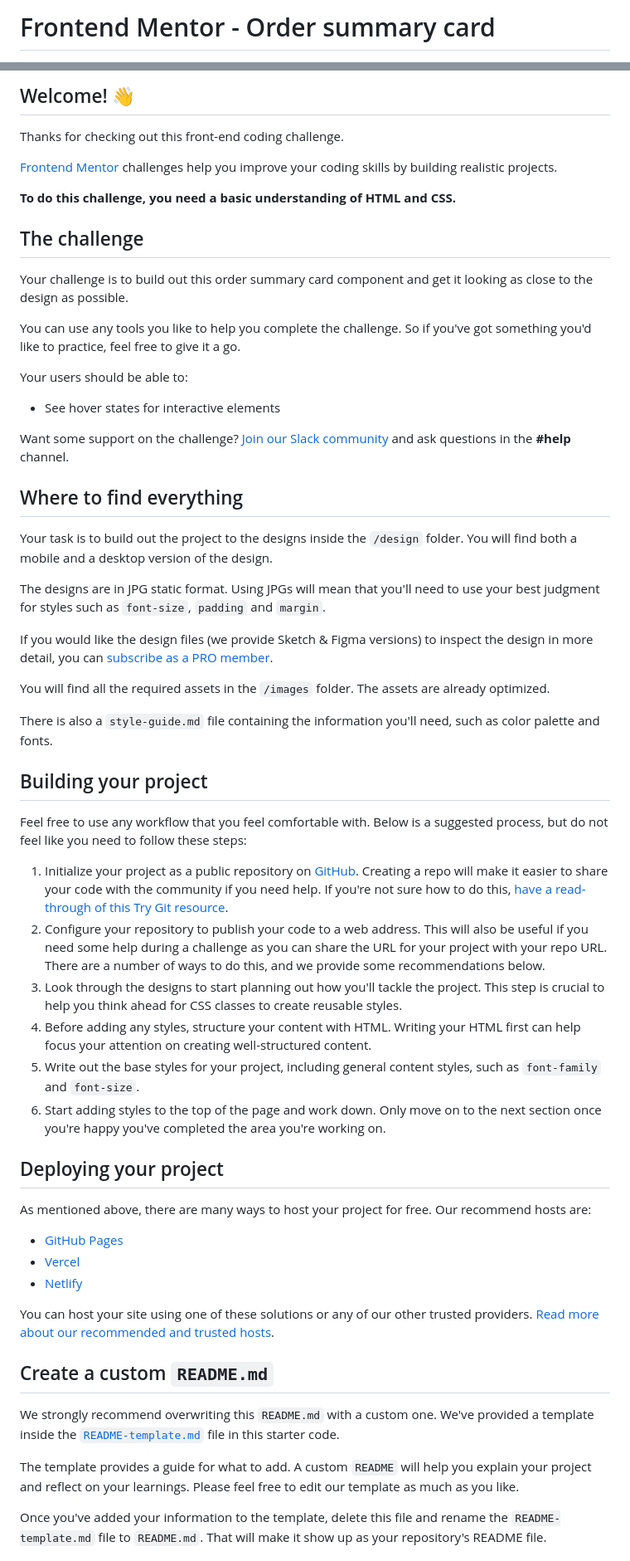
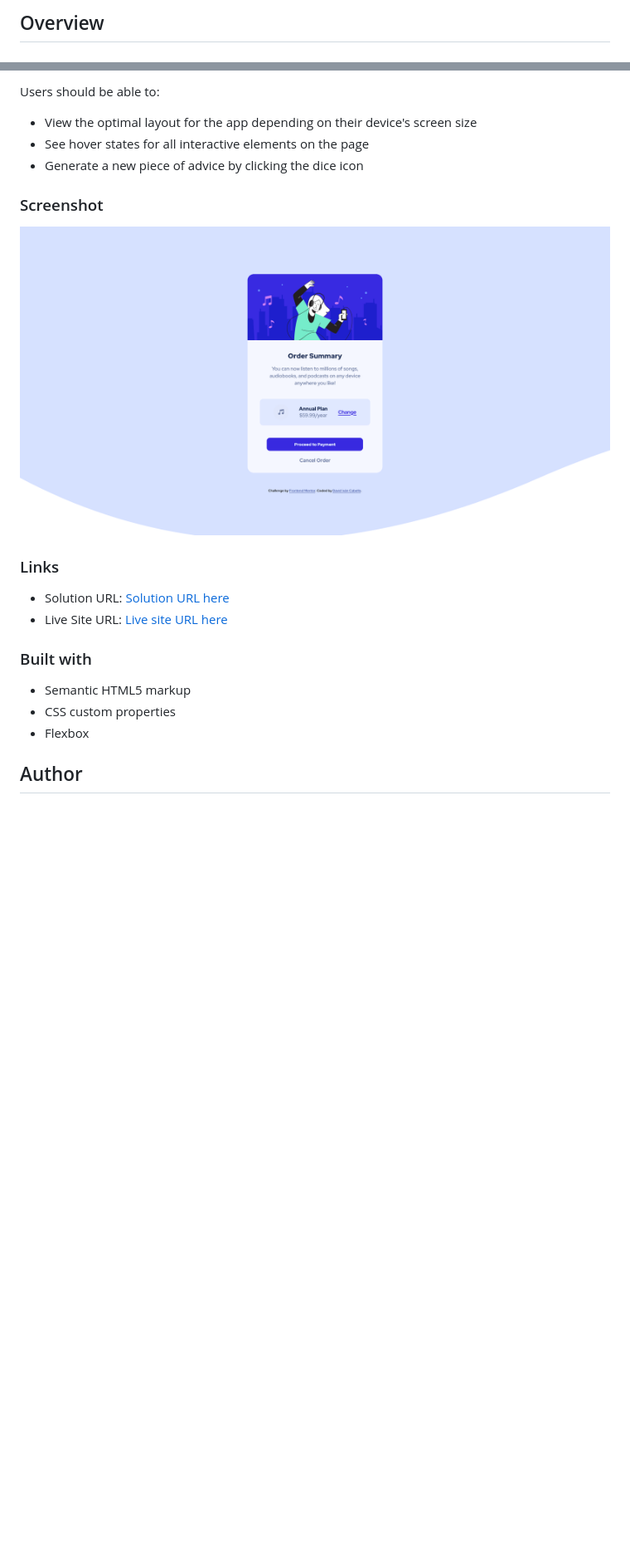
Before and after one commit to davidicabello/order-summary-component-main, a Markdown page: README.md, 2 parts joined by grey strips. Shown: that part at 83% size. Drawn GitHub-style; pictures changed too: public/images/Screenshot 2022-11-26 at 19-44-40 Frontend Mentor Order summary card.png (added); blank space fills up the shorter version.

```diff
--- a/README.md
+++ b/README.md
@@ -1,2 +1,2 @@
-# Frontend Mentor - Order summary card
+## Overview
 
@@ -4,62 +4,24 @@
 
-## Welcome! 👋
+Users should be able to:
 
-Thanks for checking out this front-end coding challenge.
+- View the optimal layout for the app depending on their device's screen size
+- See hover states for all interactive elements on the page
+- Generate a new piece of advice by clicking the dice icon
 
-[Frontend Mentor](https://www.frontendmentor.io) challenges help you improve your coding skills by building realistic projects.
+### Screenshot
 
-**To do this challenge, you need a basic understanding of HTML and CSS.**
+![](/public/images/Screenshot%202022-11-26%20at%2019-44-40%20Frontend%20Mentor%20Order%20summary%20card.png)
 
-## The challenge
+### Links
 
-Your challenge is to build out this order summary card component and get it looking as close to the design as possible.
+- Solution URL: [Solution URL here](https://github.com/davidicabello/order-summary-component-main)
+- Live Site URL: [Live site URL here](https://frontendmentorprojects.web.app/)
 
-You can use any tools you like to help you complete the challenge. So if you've got something you'd like to practice, feel free to give it a go.
+### Built with
 
-Your users should be able to:
+- Semantic HTML5 markup
+- CSS custom properties
+- Flexbox
 
-- See hover states for interactive elements
+## Author
 
-Want some support on the challenge? [Join our Slack community](https://www.frontendmentor.io/slack) and ask questions in the **#help** channel.
-
-## Where to find everything
-
-Your task is to build out the project to the designs inside the `/design` folder. You will find both a mobile and a desktop version of the design.
-
-The designs are in JPG static format. Using JPGs will mean that you'll need to use your best judgment for styles such as `font-size`, `padding` and `margin`.
-
-If you would like the design files (we provide Sketch & Figma versions) to inspect the design in more detail, you can [subscribe as a PRO member](https://www.frontendmentor.io/pro).
-
-You will find all the required assets in the `/images` folder. The assets are already optimized.
-
-There is also a `style-guide.md` file containing the information you'll need, such as color palette and fonts.
-
-## Building your project
-
-Feel free to use any workflow that you feel comfortable with. Below is a suggested process, but do not feel like you need to follow these steps:
-
-1. Initialize your project as a public repository on [GitHub](https://github.com/). Creating a repo will make it easier to share your code with the community if you need help. If you're not sure how to do this, [have a read-through of this Try Git resource](https://try.github.io/).
-2. Configure your repository to publish your code to a web address. This will also be useful if you need some help during a challenge as you can share the URL for your project with your repo URL. There are a number of ways to do this, and we provide some recommendations below.
-3. Look through the designs to start planning out how you'll tackle the project. This step is crucial to help you think ahead for CSS classes to create reusable styles.
-4. Before adding any styles, structure your content with HTML. Writing your HTML first can help focus your attention on creating well-structured content.
-5. Write out the base styles for your project, including general content styles, such as `font-family` and `font-size`.
-6. Start adding styles to the top of the page and work down. Only move on to the next section once you're happy you've completed the area you're working on.
-
-## Deploying your project
-
-As mentioned above, there are many ways to host your project for free. Our recommend hosts are:
-
-- [GitHub Pages](https://pages.github.com/)
-- [Vercel](https://vercel.com/)
-- [Netlify](https://www.netlify.com/)
-
-You can host your site using one of these solutions or any of our other trusted providers. [Read more about our recommended and trusted hosts](https://medium.com/frontend-mentor/frontend-mentor-trusted-hosting-providers-bf000dfebe).
-
-## Create a custom `README.md`
-
-We strongly recommend overwriting this `README.md` with a custom one. We've provided a template inside the [`README-template.md`](./README-template.md) file in this starter code.
-
-The template provides a guide for what to add. A custom `README` will help you explain your project and reflect on your learnings. Please feel free to edit our template as much as you like.
-
-Once you've added your information to the template, delete this file and rename the `README-template.md` file to `README.md`. That will make it show up as your repository's README file.
-
```
Also changed, not shown: other parts of README.md (+4 -27 lines), 4 other files.
